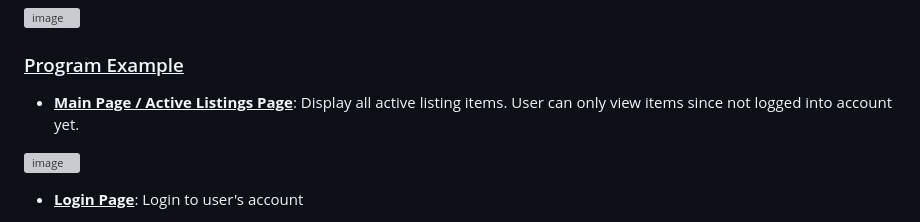
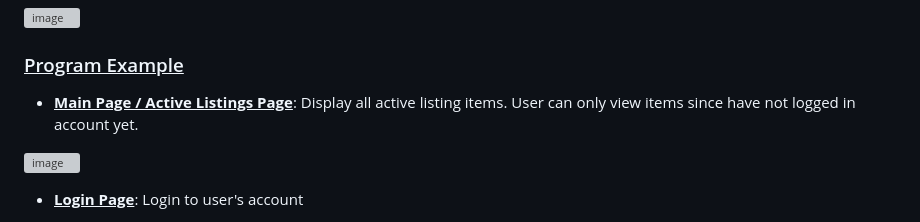
Before and after one commit to Chong-Tuc-Yee/CS50-Web-Programming-with-Python-JavaScript, a Markdown page: Pset2/commerce/README.md, the part around the change. GitHub-like rendering; grey boxes are pictures that could not be loaded.

```diff
--- a/Pset2/commerce/README.md
+++ b/Pset2/commerce/README.md
@@ -37,7 +37,7 @@ Since Django uses token to prevent CSRF attack, if below error message pops out
 ![image](https://user-images.githubusercontent.com/107826905/215715064-d7d9e3cf-ed81-4811-bce9-828c487b8fe5.png)
 
 ### <ins>Program Example</ins> ###
-- **<ins>Main Page / Active Listings Page</ins>**: Display all active listing items. User can only view items since not logged into account yet.
+- **<ins>Main Page / Active Listings Page</ins>**: Display all active listing items. User can only view items since have not logged in account yet.
 
 ![image](https://user-images.githubusercontent.com/107826905/215714428-4fd0b35b-fdf5-4627-b02f-7f4d02ea21f4.png)
 
```
